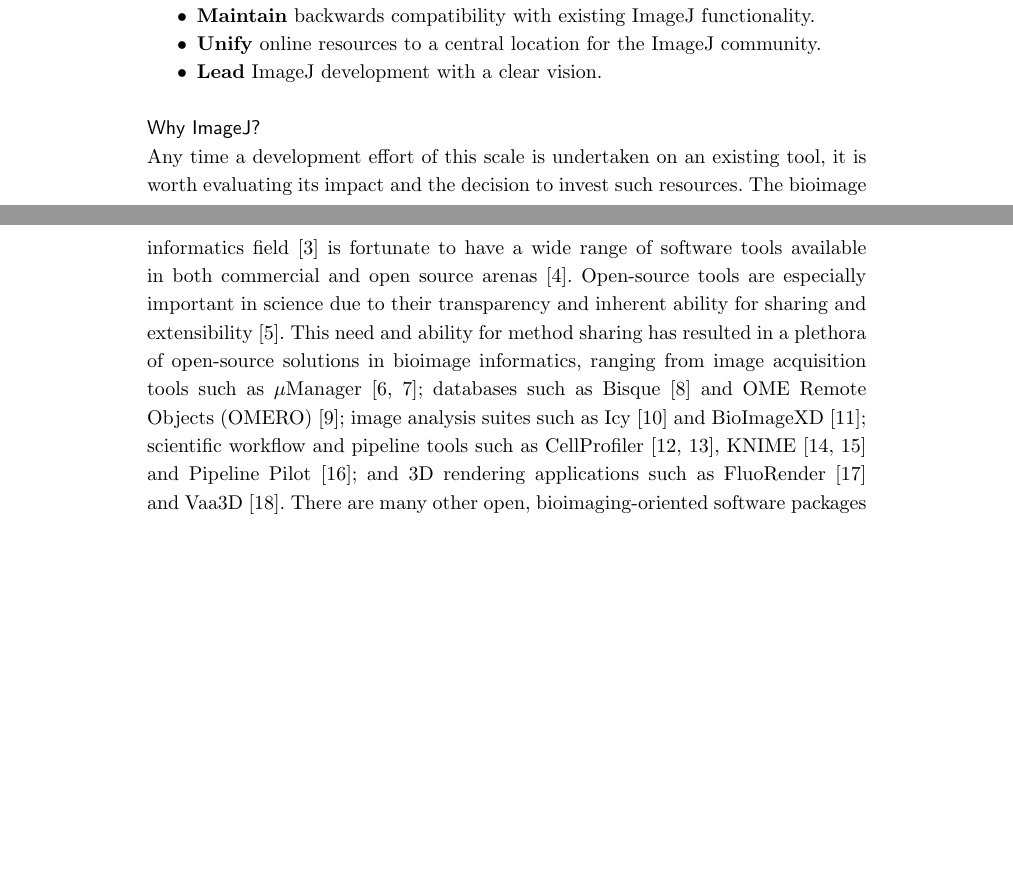
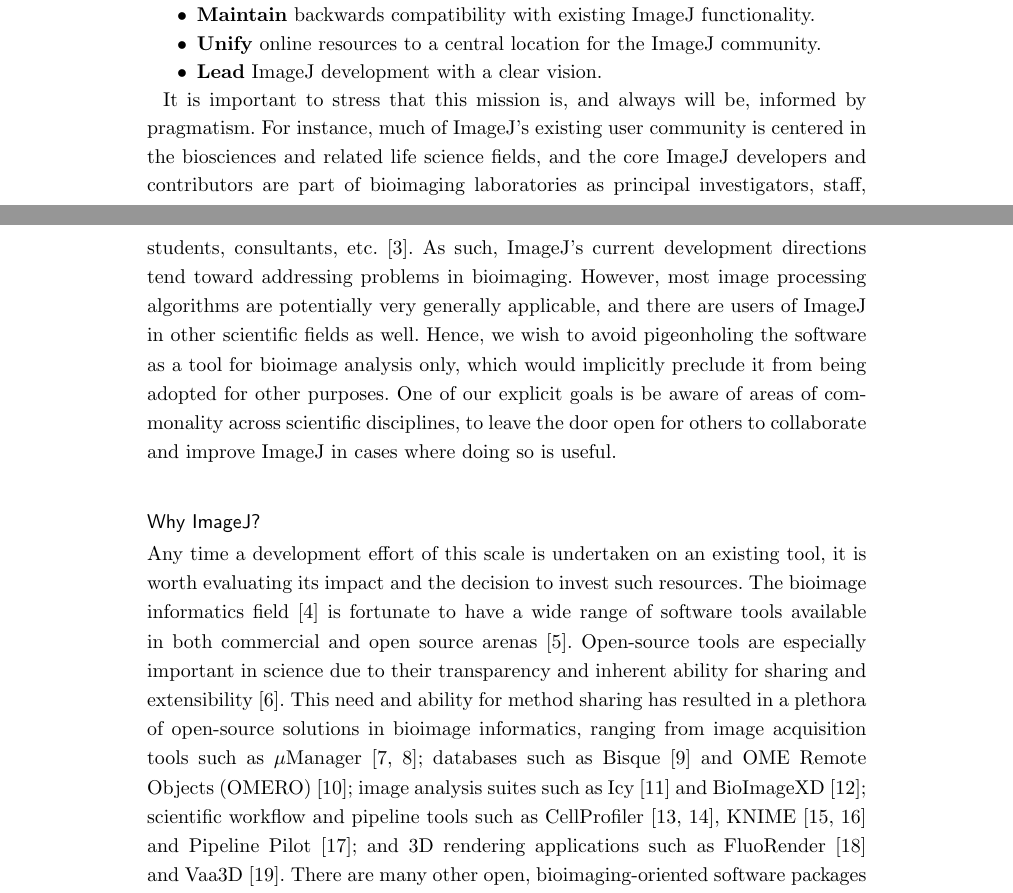
Before and after one commit to imagej/imagej2-manuscript-2017, a LaTeX document (imagej2.tex): two parts of pages 2 and 3 of 35 before the commit and two parts of pages 2 and 3 of 36 after it, joined at a grey line, cut so that both start at the same text, the shorter picture padded with empty space. Compiled offline with pdfLaTeX.

Commit message:
Add a paragraph clarifying the "Broaden" aim
It is _not_ the goal to implement every feature needed for all
scientific disciplines. But we do want to keep ImageJ general
where feasible, leaving the door open for additional uses.

```diff
--- a/imagej2.tex
+++ b/imagej2.tex
@@ -408,6 +408,21 @@
     community.
   \item \textbf{Lead} ImageJ development with a clear vision.
 \end{itemize}
+
+It is important to stress that this mission is, and always will be, informed
+by pragmatism. For instance, much of ImageJ's existing user community is
+centered in the biosciences and related life science fields, and the core
+ImageJ developers and contributors are part of bioimaging laboratories as
+principal investigators, staff, students, consultants, etc.
+\cite{imagej_contributors}. As such, ImageJ's current development directions
+tend toward addressing problems in bioimaging. However, most image processing
+algorithms are potentially very generally applicable, and there are users of
+ImageJ in other scientific fields as well. Hence, we wish to avoid
+pigeonholing the software as a tool for bioimage analysis only, which would
+implicitly preclude it from being adopted for other purposes. One of our
+explicit goals is be aware of areas of commonality across scientific
+disciplines, to leave the door open for others to collaborate and improve
+ImageJ in cases where doing so is useful.
 
 \subsection*{Why ImageJ?}
 Any time a development effort of this scale is undertaken on an existing tool,
```
Also changed, not shown: imagej2.bib (+6 -0 lines).
